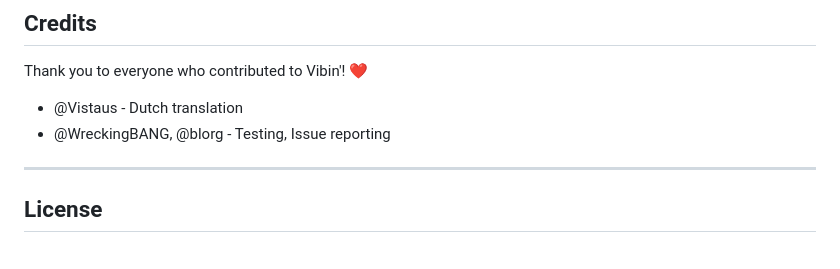
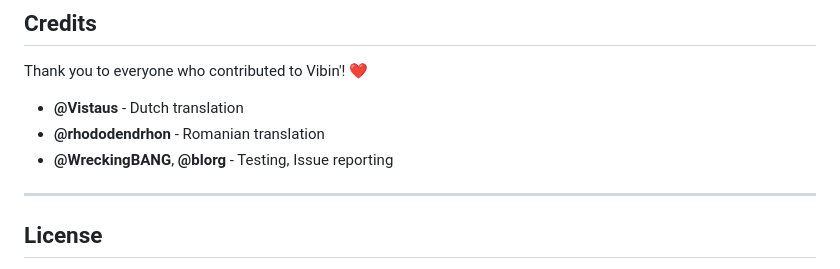
Before and after one commit to mickkc/vibin-app, a Markdown page: README.md, the part around the change. Drawn GitHub-style.

Commit message:
doc #105: add credits for romanian translation

```diff
--- a/README.md
+++ b/README.md
@@ -88,8 +88,9 @@ Please note that this project, just like the server, is currently in beta and st
 
 Thank you to everyone who contributed to Vibin'! ❤️
 
-- @Vistaus - Dutch translation
-- @WreckingBANG, @blorg - Testing, Issue reporting
+- **@Vistaus** - Dutch translation
+- **@rhododendrhon** - Romanian translation
+- **@WreckingBANG**, **@blorg** - Testing, Issue reporting
 
 ---
 
```
